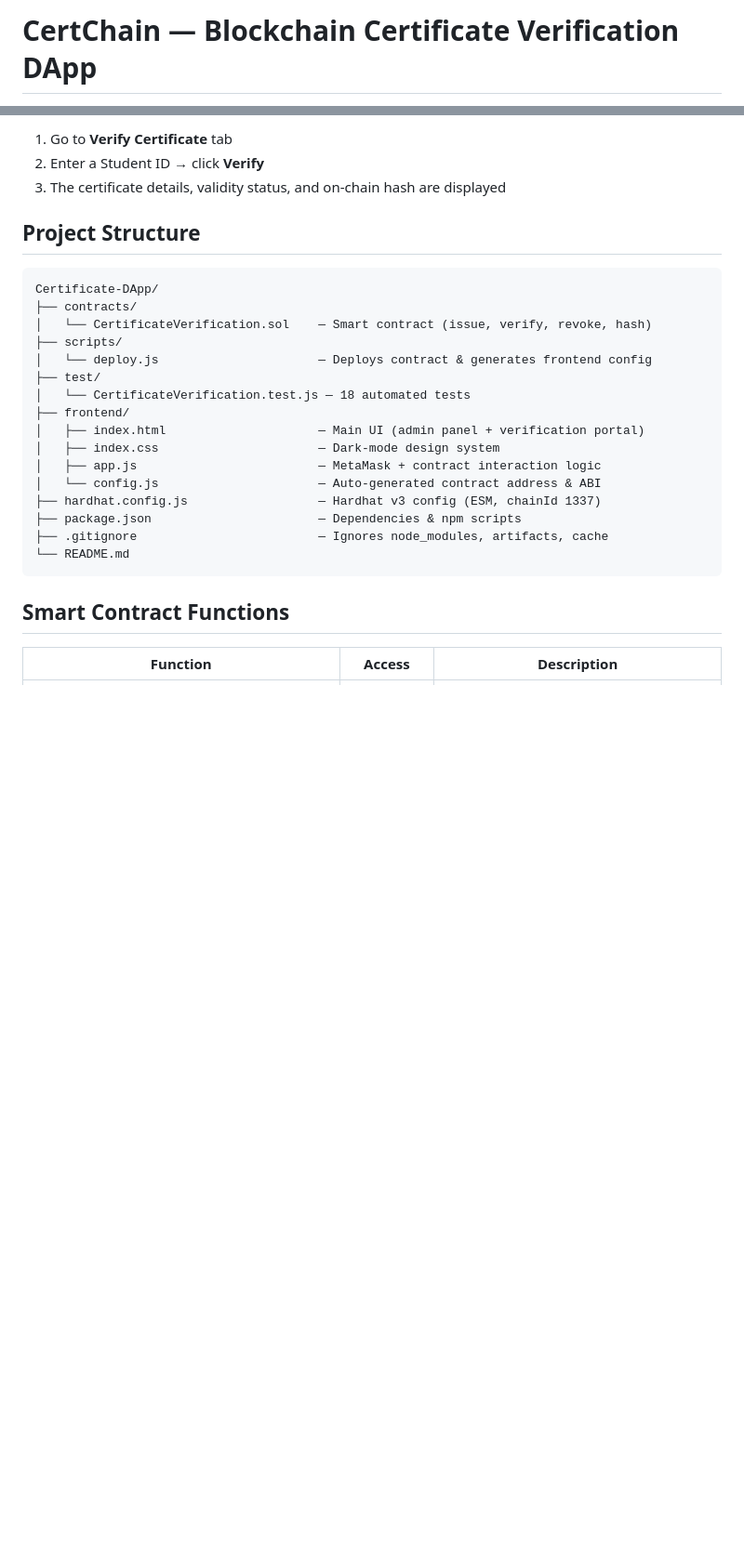
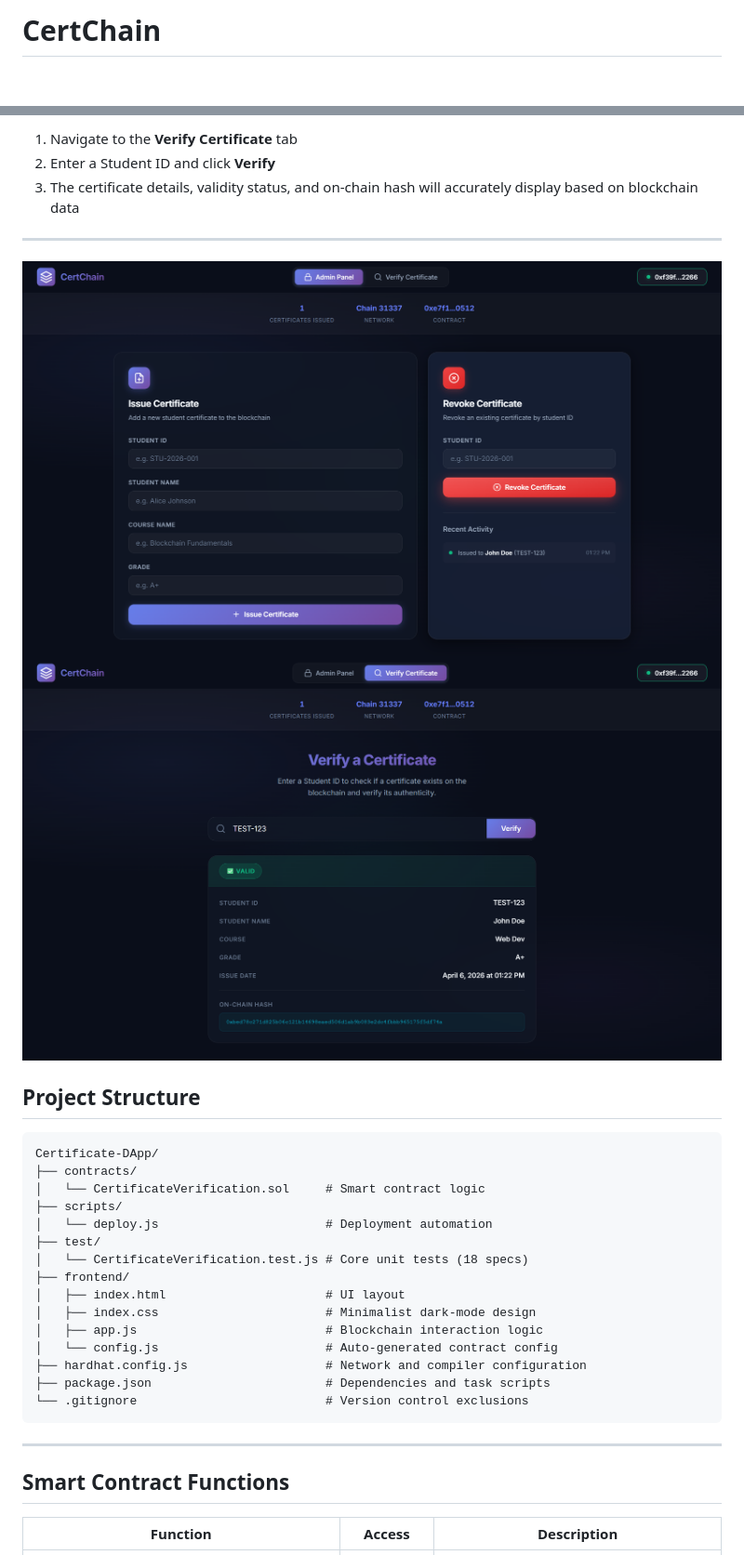
Before and after one commit to MohamedAli1937/Certificate-DApp, a Markdown page: README.md, 2 parts joined by grey strips. Shown at 93% size. Drawn GitHub-style; pictures changed too: assets/admin.png (added), assets/verify.png (added); blank space fills up the shorter version.

````diff
--- a/README.md
+++ b/README.md
@@ -1,2 +1,2 @@
-# CertChain — Blockchain Certificate Verification DApp
+# CertChain
 
@@ -90,28 +115,34 @@ Open `http://127.0.0.1:3000` in your browser.
 
-1. Go to **Verify Certificate** tab
-2. Enter a Student ID → click **Verify**
-3. The certificate details, validity status, and on-chain hash are displayed
+1. Navigate to the **Verify Certificate** tab
+2. Enter a Student ID and click **Verify**
+3. The certificate details, validity status, and on-chain hash will accurately display based on blockchain data
+
+---
+
+![Admin Panel of CertChain DApp](assets/admin.png)
+![Verification Panel of CertChain DApp](assets/verify.png)
 
 ## Project Structure
 
-```
+```text
 Certificate-DApp/
 ├── contracts/
-│   └── CertificateVerification.sol    — Smart contract (issue, verify, revoke, hash)
+│   └── CertificateVerification.sol     # Smart contract logic
 ├── scripts/
-│   └── deploy.js                      — Deploys contract & generates frontend config
+│   └── deploy.js                       # Deployment automation
 ├── test/
-│   └── CertificateVerification.test.js — 18 automated tests
+│   └── CertificateVerification.test.js # Core unit tests (18 specs)
 ├── frontend/
-│   ├── index.html                     — Main UI (admin panel + verification portal)
-│   ├── index.css                      — Dark-mode design system
-│   ├── app.js                         — MetaMask + contract interaction logic
-│   └── config.js                      — Auto-generated contract address & ABI
-├── hardhat.config.js                  — Hardhat v3 config (ESM, chainId 1337)
-├── package.json                       — Dependencies & npm scripts
-├── .gitignore                         — Ignores node_modules, artifacts, cache
-└── README.md
+│   ├── index.html                      # UI layout
+│   ├── index.css                       # Minimalist dark-mode design
+│   ├── app.js                          # Blockchain interaction logic
+│   └── config.js                       # Auto-generated contract config
+├── hardhat.config.js                   # Network and compiler configuration
+├── package.json                        # Dependencies and task scripts
+└── .gitignore                          # Version control exclusions
 ```
+
+---
 
 ## Smart Contract Functions
 
````
Also changed, not shown: other parts of README.md (+56 -25 lines), assets/architecture.png (added), assets/flow.png (added), 8 other files.
